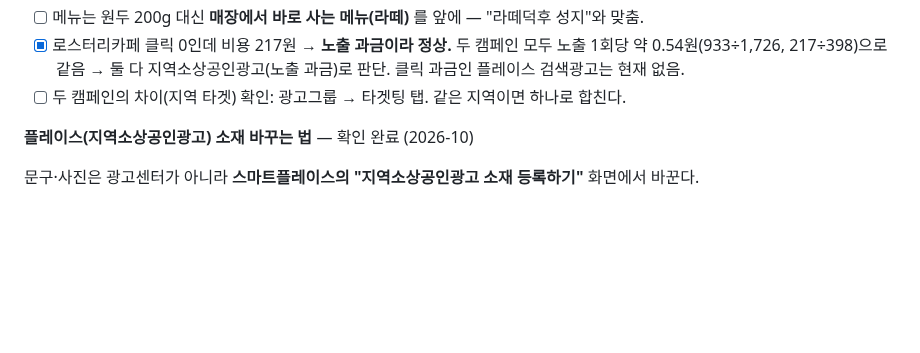
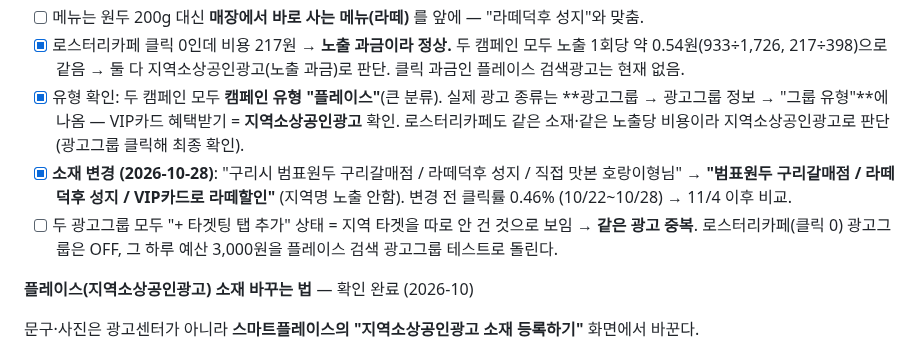
Before and after one commit to bumpyobeans/myproject, a Markdown page: marketing/OPERATIONS.md, the part around the change. GitHub-like rendering; blank space fills up the shorter version.

Commit message:
Record Place ad type check and creative change
Co-Authored-By: Claude Opus 5.5 <noreply@anthropic.com>
Claude-Session: https://claude.ai/code/session_01NaMSkf5f8kd1HC7SgQp72J

```diff
--- a/marketing/OPERATIONS.md
+++ b/marketing/OPERATIONS.md
@@ -132,7 +132,9 @@
 - [ ] **캠페인 이름은 "VIP카드 혜택"인데 소재엔 VIP카드 얘기가 없음** → 소재 문구에 혜택을 넣는다 (예: "첫 방문 VIP카드 발급 · 라떼 ○○% 할인").
 - [ ] 메뉴는 원두 200g 대신 **매장에서 바로 사는 메뉴(라떼)** 를 앞에 — "라떼덕후 성지"와 맞춤.
 - [x] 로스터리카페 클릭 0인데 비용 217원 → **노출 과금이라 정상.** 두 캠페인 모두 노출 1회당 약 0.54원(933÷1,726, 217÷398)으로 같음 → 둘 다 지역소상공인광고(노출 과금)로 판단. 클릭 과금인 플레이스 검색광고는 현재 없음.
-- [ ] 두 캠페인의 차이(지역 타겟) 확인: 광고그룹 → 타겟팅 탭. 같은 지역이면 하나로 합친다.
+- [x] 유형 확인: 두 캠페인 모두 **캠페인 유형 "플레이스"**(큰 분류). 실제 광고 종류는 **광고그룹 → 광고그룹 정보 → "그룹 유형"**에 나옴 — VIP카드 혜택받기 = **지역소상공인광고** 확인. 로스터리카페도 같은 소재·같은 노출당 비용이라 지역소상공인광고로 판단 (광고그룹 클릭해 최종 확인).
+- [x] **소재 변경 (2026-10-28)**: "구리시 범표원두 구리갈매점 / 라떼덕후 성지 / 직접 맛본 호랑이형님" → **"범표원두 구리갈매점 / 라떼덕후 성지 / VIP카드로 라떼할인"** (지역명 노출 안함). 변경 전 클릭률 0.46% (10/22~10/28) → 11/4 이후 비교.
+- [ ] 두 광고그룹 모두 "+ 타겟팅 탭 추가" 상태 = 지역 타겟을 따로 안 건 것으로 보임 → **같은 광고 중복**. 로스터리카페(클릭 0) 광고그룹은 OFF, 그 하루 예산 3,000원을 플레이스 검색 광고그룹 테스트로 돌린다.
 
 **플레이스(지역소상공인광고) 소재 바꾸는 법** — 확인 완료 (2026-10)
 
```
